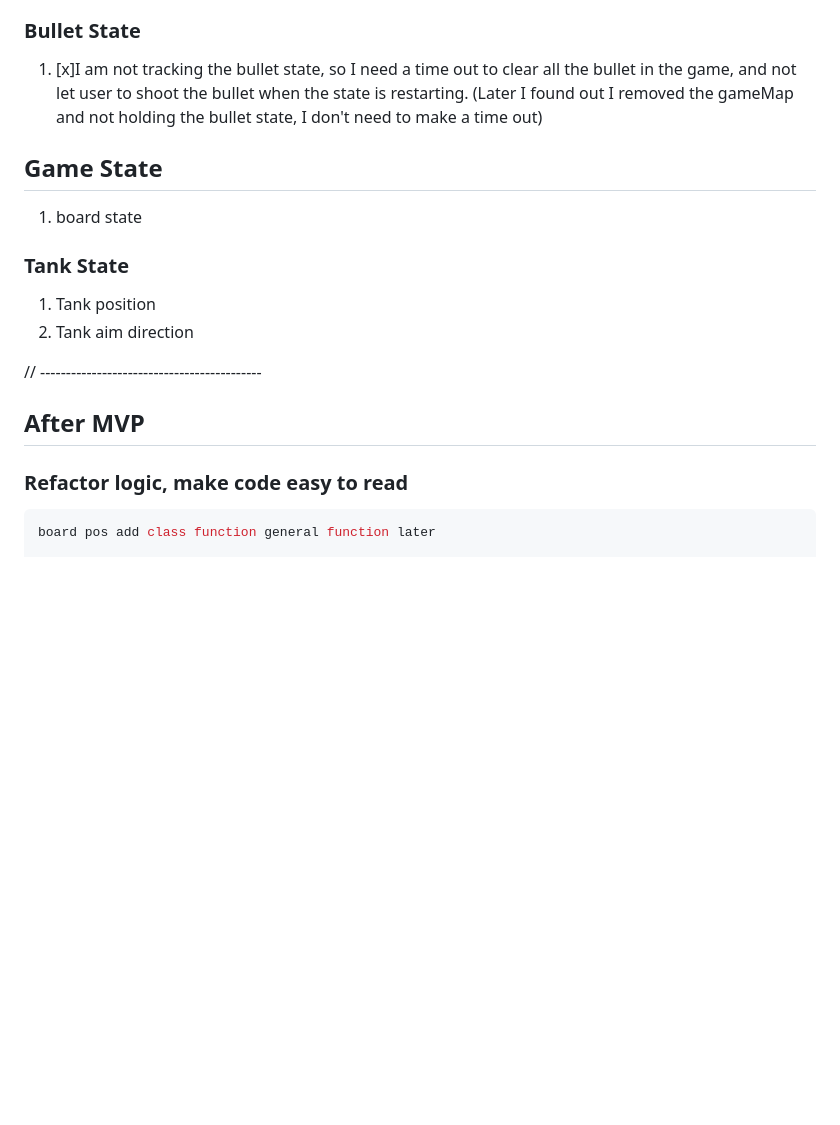
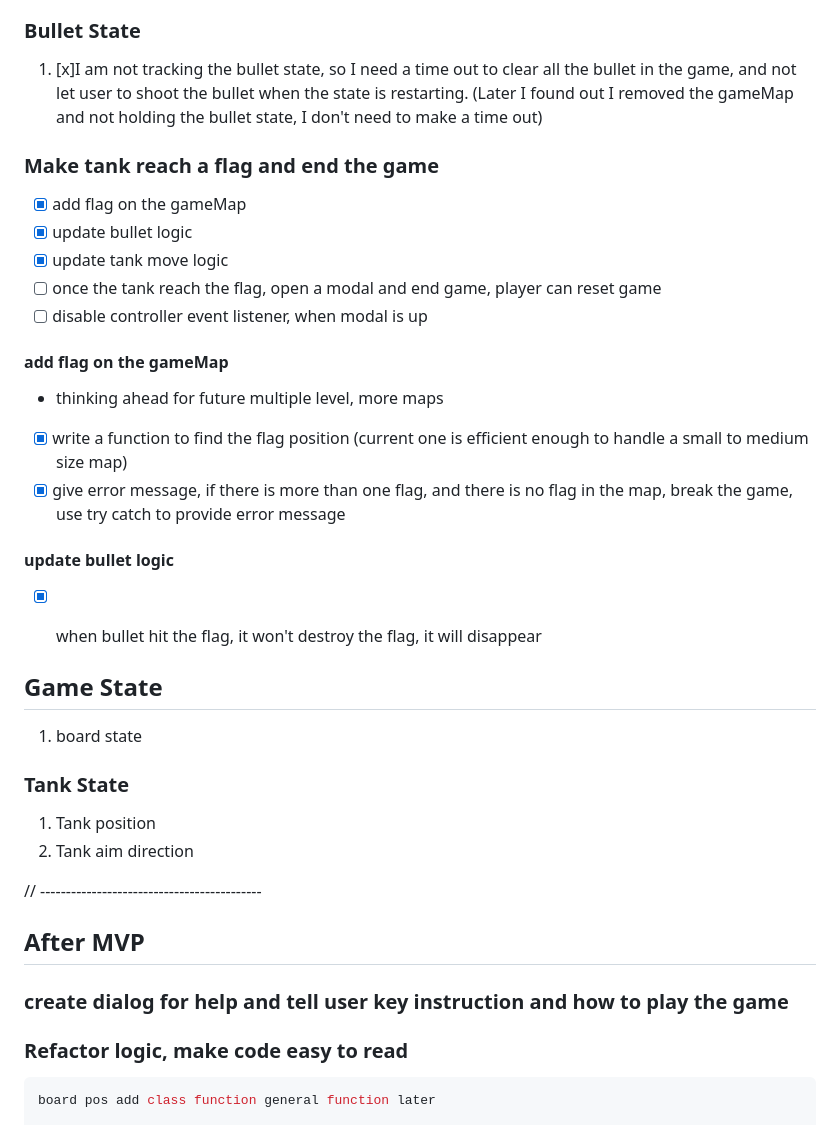
Before and after one commit to edpau/no_game, a Markdown page: README.md, the part around the change printed below. GitHub-like rendering; blank space fills up the shorter version.

```diff
--- a/README.md
+++ b/README.md
@@ -152,6 +152,22 @@ I think as constant may be better.
 
 1. [x]I am not tracking the bullet state, so I need a time out to clear all the bullet in the game, and not let user to shoot the bullet when the state is restarting. (Later I found out I removed the gameMap and not holding the bullet state, I don't need to make a time out)
 
+### Make tank reach a flag and end the game
+- [x] add flag on the gameMap
+- [x] update bullet logic
+- [x] update tank move logic
+- [ ] once the tank reach the flag, open a modal and end game, player can reset game
+- [ ] disable controller event listener, when modal is up
+
+#### add flag on the gameMap
+- thinking ahead for future multiple level, more maps
+- [x] write a function to find the flag position (current one is efficient enough to handle a small to medium size map)
+- [x] give error message, if there is more than one flag, and there is no flag in the map, break the game, use try catch to provide error message
+
+#### update bullet logic
+- [x] when bullet hit the flag, it won't destroy the flag, it will disappear
+
+
 ## Game State
 
 1. board state
@@ -164,6 +180,8 @@ I think as constant may be better.
 // -------------------------------------------
 
 ## After MVP
+
+### create dialog for help and tell user key instruction and how to play the game
 
 ### Refactor logic, make code easy to read
 
```
Also changed, not shown: other parts of README.md (+40 -3 lines).
